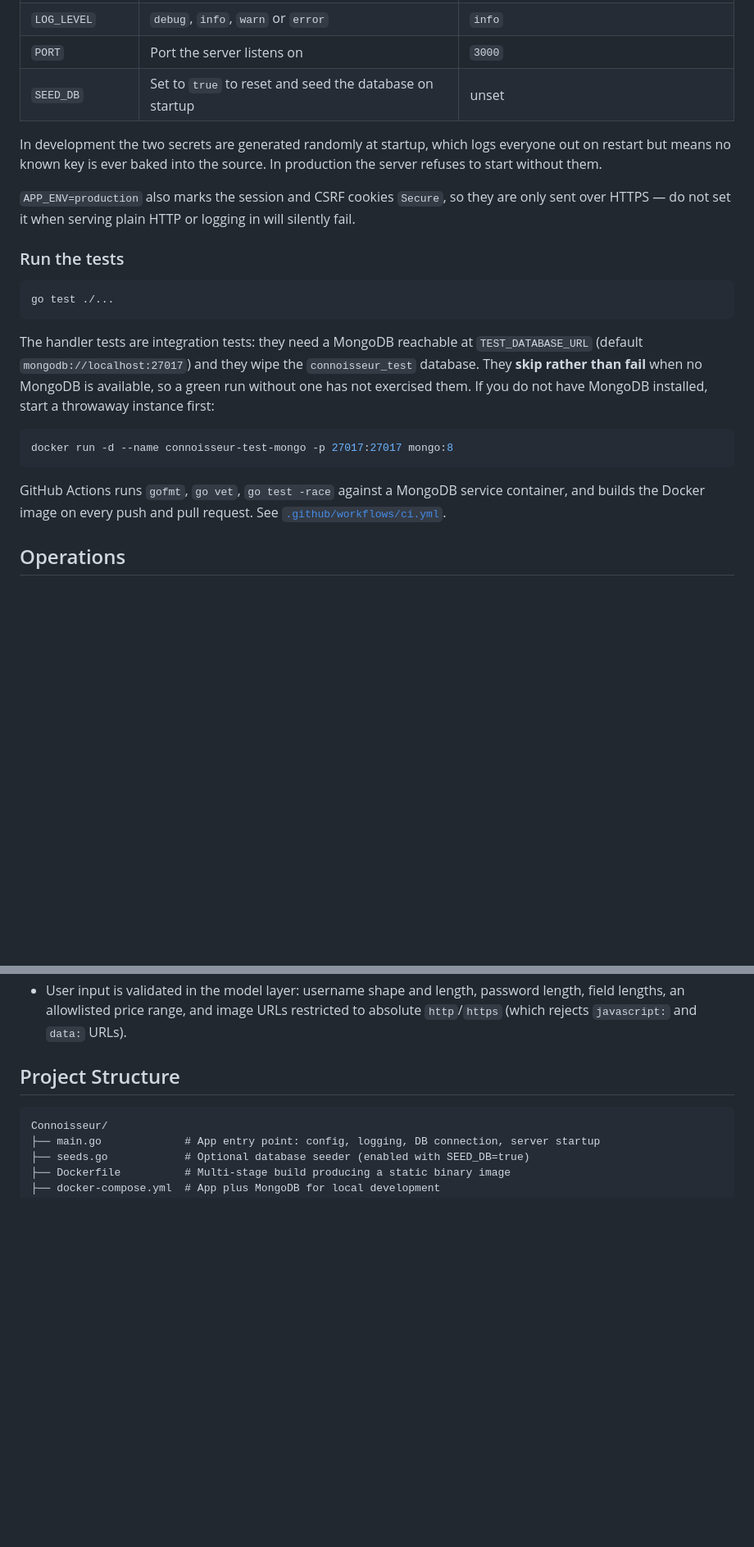
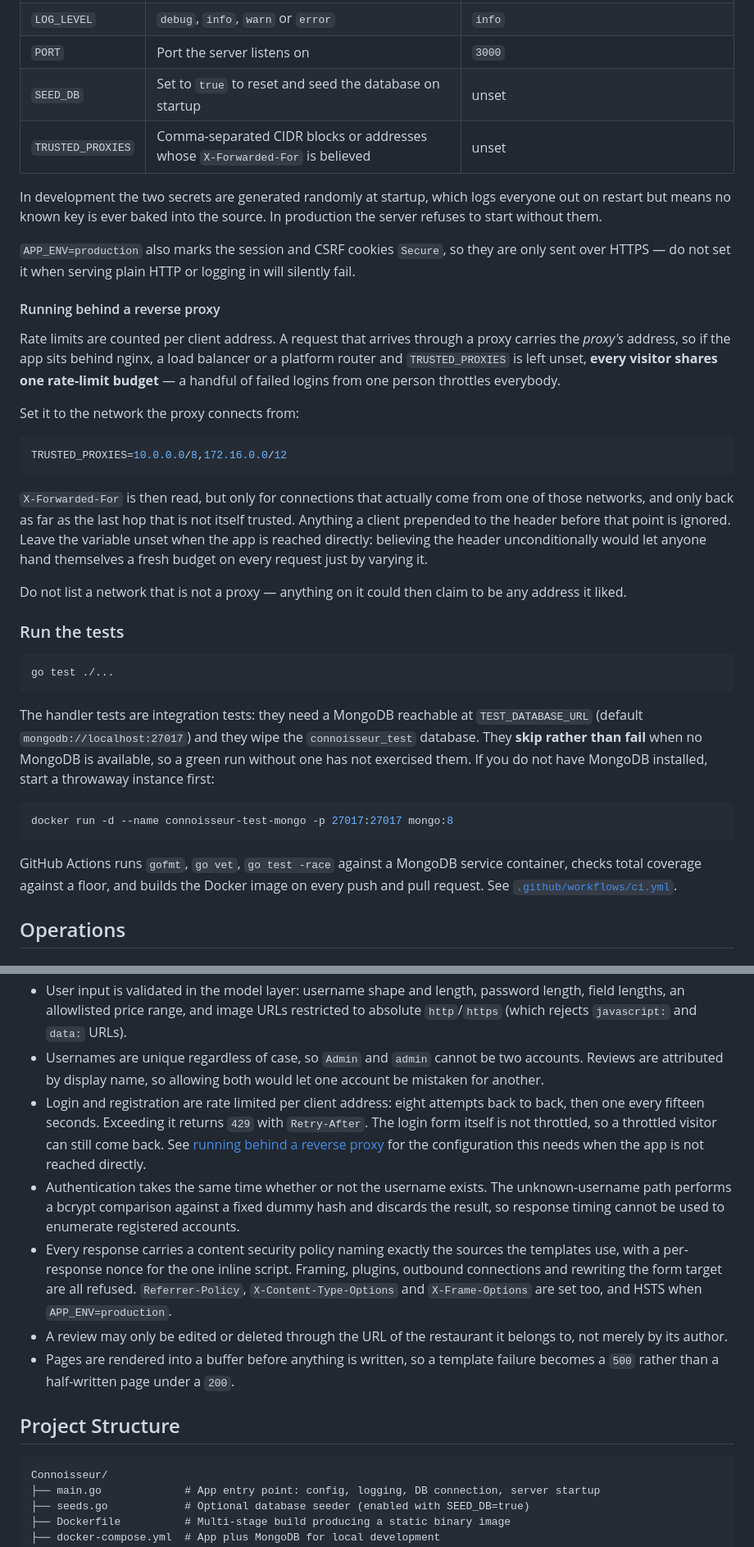
Before and after one commit to ayushkokande/Connoisseur, a Markdown page: readme.md, 2 parts joined by grey strips. Shown at 82% size. Drawn GitHub-style; blank space fills up the shorter version.

````diff
--- a/readme.md
+++ b/readme.md
@@ -92,6 +96,7 @@ a MongoDB already running on the host. Data persists in the `mongo-data` volume;
 | `LOG_LEVEL` | `debug`, `info`, `warn` or `error` | `info` |
 | `PORT` | Port the server listens on | `3000` |
 | `SEED_DB` | Set to `true` to reset and seed the database on startup | unset |
+| `TRUSTED_PROXIES` | Comma-separated CIDR blocks or addresses whose `X-Forwarded-For` is believed | unset |
 
 In development the two secrets are generated randomly at startup, which logs
 everyone out on restart but means no known key is ever baked into the source. In
@@ -100,6 +105,30 @@ production the server refuses to start without them.
 `APP_ENV=production` also marks the session and CSRF cookies `Secure`, so they
 are only sent over HTTPS — do not set it when serving plain HTTP or logging in
 will silently fail.
+
+#### Running behind a reverse proxy
+
+Rate limits are counted per client address. A request that arrives through a
+proxy carries the *proxy's* address, so if the app sits behind nginx, a load
+balancer or a platform router and `TRUSTED_PROXIES` is left unset, **every
+visitor shares one rate-limit budget** — a handful of failed logins from one
+person throttles everybody.
+
+Set it to the network the proxy connects from:
+
+```sh
+TRUSTED_PROXIES=10.0.0.0/8,172.16.0.0/12
+```
+
+`X-Forwarded-For` is then read, but only for connections that actually come from
+one of those networks, and only back as far as the last hop that is not itself
+trusted. Anything a client prepended to the header before that point is ignored.
+Leave the variable unset when the app is reached directly: believing the header
+unconditionally would let anyone hand themselves a fresh budget on every request
+just by varying it.
+
+Do not list a network that is not a proxy — anything on it could then claim to
+be any address it liked.
 
 ### Run the tests
 
@@ -118,7 +147,8 @@ docker run -d --name connoisseur-test-mongo -p 27017:27017 mongo:8
 ```
 
 GitHub Actions runs `gofmt`, `go vet`, `go test -race` against a MongoDB service
-container, and builds the Docker image on every push and pull request. See
+container, checks total coverage against a floor, and builds the Docker image on
+every push and pull request. See
 [`.github/workflows/ci.yml`](.github/workflows/ci.yml).
 
 ## Operations
@@ -164,6 +194,27 @@ are not logged, to keep frequent probes from burying everything else.
   password length, field lengths, an allowlisted price range, and image URLs
   restricted to absolute `http`/`https` (which rejects `javascript:` and
   `data:` URLs).
+* Usernames are unique regardless of case, so `Admin` and `admin` cannot be two
+  accounts. Reviews are attributed by display name, so allowing both would let
+  one account be mistaken for another.
+* Login and registration are rate limited per client address: eight attempts
+  back to back, then one every fifteen seconds. Exceeding it returns `429` with
+  `Retry-After`. The login form itself is not throttled, so a throttled visitor
+  can still come back. See [running behind a reverse proxy](#running-behind-a-reverse-proxy)
+  for the configuration this needs when the app is not reached directly.
+* Authentication takes the same time whether or not the username exists. The
+  unknown-username path performs a bcrypt comparison against a fixed dummy hash
+  and discards the result, so response timing cannot be used to enumerate
+  registered accounts.
+* Every response carries a content security policy naming exactly the sources
+  the templates use, with a per-response nonce for the one inline script.
+  Framing, plugins, outbound connections and rewriting the form target are all
+  refused. `Referrer-Policy`, `X-Content-Type-Options` and `X-Frame-Options` are
+  set too, and HSTS when `APP_ENV=production`.
+* A review may only be edited or deleted through the URL of the restaurant it
+  belongs to, not merely by its author.
+* Pages are rendered into a buffer before anything is written, so a template
+  failure becomes a `500` rather than a half-written page under a `200`.
 
 ## Project Structure
 
````
Also changed, not shown: other parts of readme.md (+33 -9 lines).
